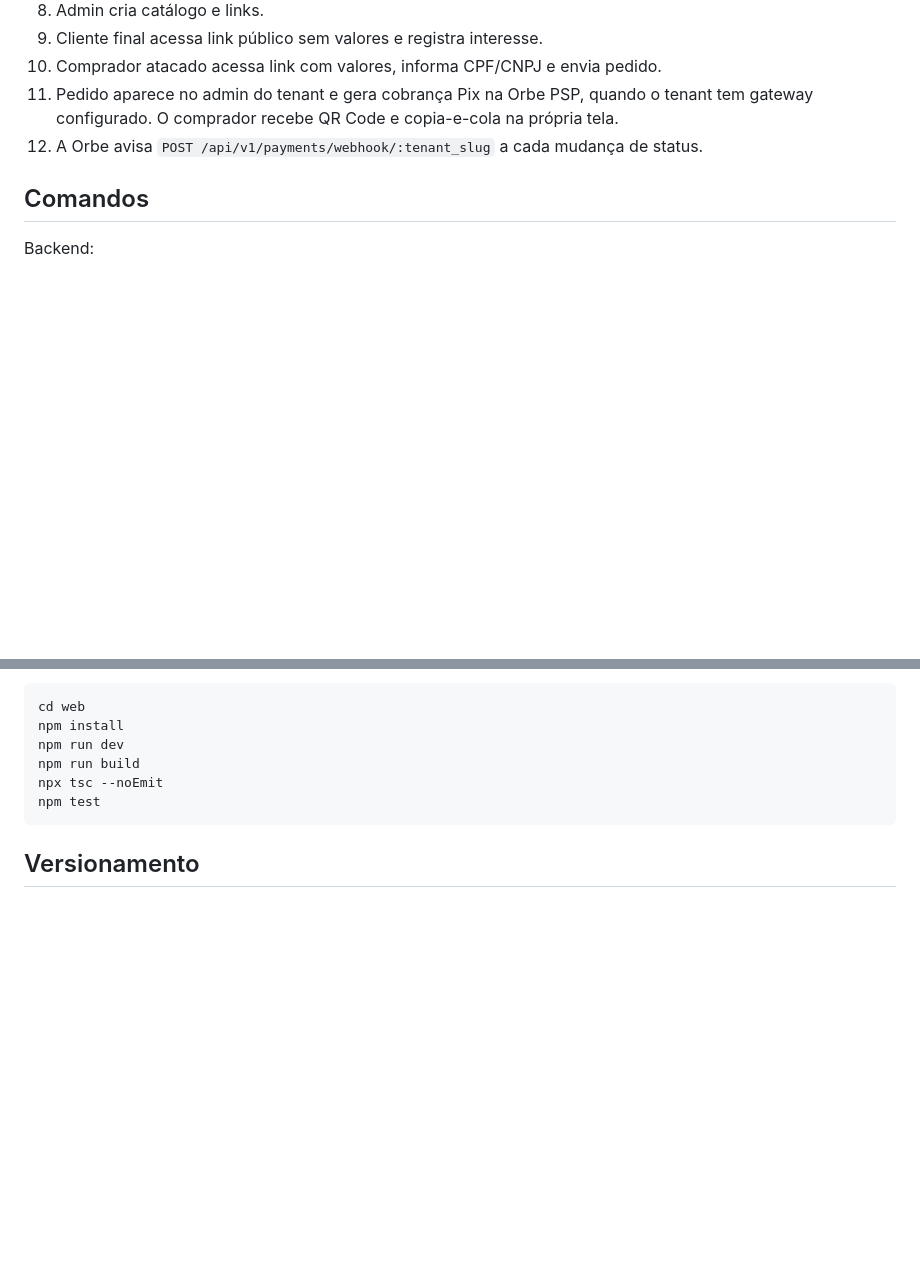
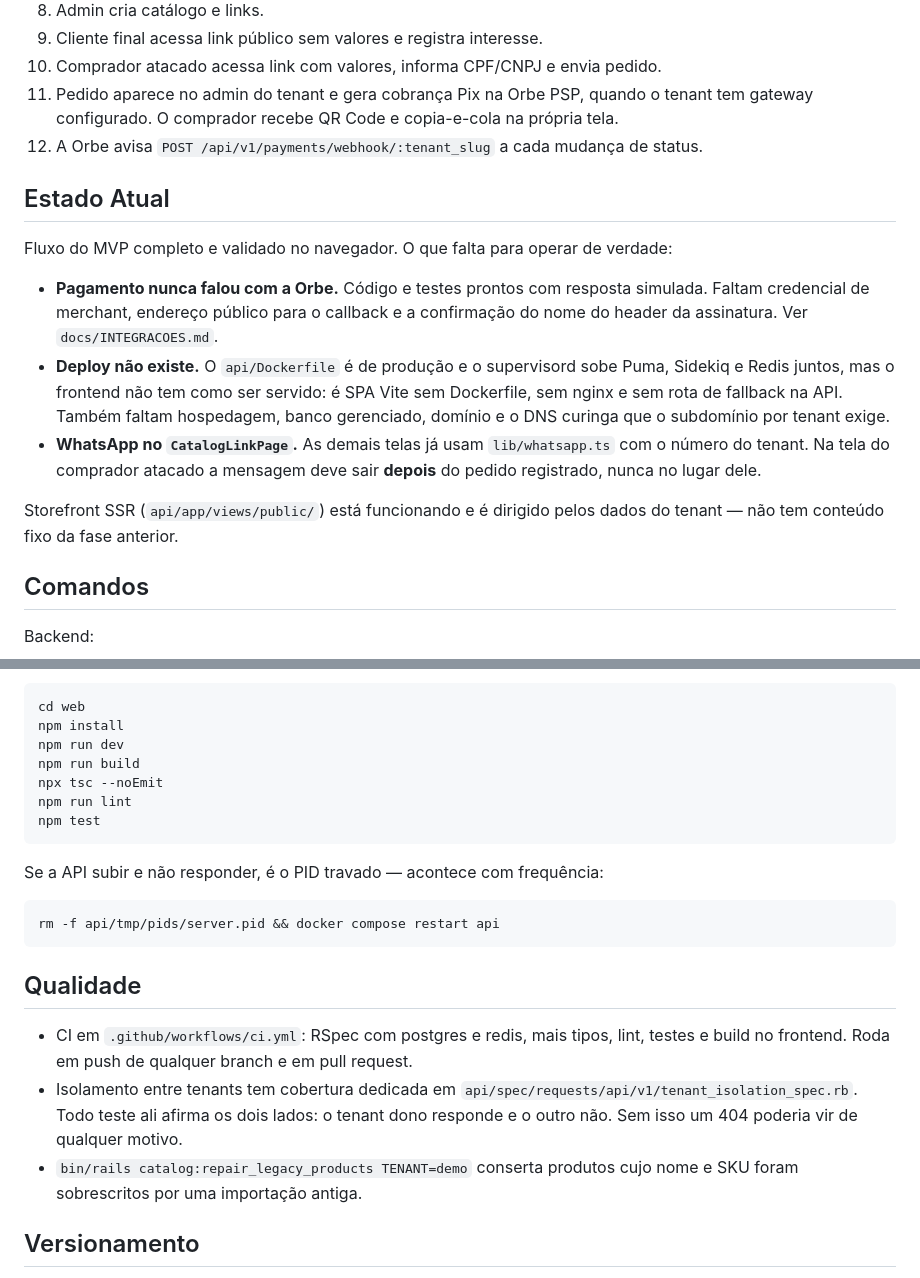
Before and after one commit to BiaVinagre2026/MeuMostruario, a Markdown page: CLAUDE.md, 2 parts joined by grey strips. GitHub-like rendering; blank space fills up the shorter version.

Commit message:
docs: atualiza o contexto do projeto ao estado real
Corrige uma afirmacao errada que vinha se repetindo: o storefront SSR em
api/app/views/public/ nao tem conteudo fixo da fase anterior. As oito
views usam current_tenant, tenant_config e dados do banco, e home,
colecoes, produto, login e sitemap respondem 200.

Registra o que de fato falta para operar: pagamento nunca validado contra
a Orbe, deploy inexistente — com a ressalva de que o frontend SPA nao tem
como ser servido em producao — e o WhatsApp do CatalogLinkPage.

Documenta o CI, o teste de isolamento entre tenants, o comando de lint e a
tarefa de reparo de produtos legados.

Co-Authored-By: Claude Opus 5 <noreply@anthropic.com>

````diff
--- a/CLAUDE.md
+++ b/CLAUDE.md
@@ -92,6 +92,24 @@ Nesta fase, isso deixa de ser apenas compatibilidade e volta a ser parte do prod
     gateway configurado. O comprador recebe QR Code e copia-e-cola na própria tela.
 12. A Orbe avisa `POST /api/v1/payments/webhook/:tenant_slug` a cada mudança de status.
 
+## Estado Atual
+
+Fluxo do MVP completo e validado no navegador. O que falta para operar de verdade:
+
+- **Pagamento nunca falou com a Orbe.** Código e testes prontos com resposta simulada.
+  Faltam credencial de merchant, endereço público para o callback e a confirmação do nome
+  do header da assinatura. Ver `docs/INTEGRACOES.md`.
+- **Deploy não existe.** O `api/Dockerfile` é de produção e o supervisord sobe Puma,
+  Sidekiq e Redis juntos, mas o frontend não tem como ser servido: é SPA Vite sem
+  Dockerfile, sem nginx e sem rota de fallback na API. Também faltam hospedagem, banco
+  gerenciado, domínio e o DNS curinga que o subdomínio por tenant exige.
+- **WhatsApp no `CatalogLinkPage`.** As demais telas já usam `lib/whatsapp.ts` com o número
+  do tenant. Na tela do comprador atacado a mensagem deve sair **depois** do pedido
+  registrado, nunca no lugar dele.
+
+Storefront SSR (`api/app/views/public/`) está funcionando e é dirigido pelos dados do
+tenant — não tem conteúdo fixo da fase anterior.
+
 ## Comandos
 
 Backend:
@@ -110,8 +128,25 @@ npm install
 npm run dev
 npm run build
 npx tsc --noEmit
+npm run lint
 npm test
 ```
+
+Se a API subir e não responder, é o PID travado — acontece com frequência:
+
+```bash
+rm -f api/tmp/pids/server.pid && docker compose restart api
+```
+
+## Qualidade
+
+- CI em `.github/workflows/ci.yml`: RSpec com postgres e redis, mais tipos, lint, testes e
+  build no frontend. Roda em push de qualquer branch e em pull request.
+- Isolamento entre tenants tem cobertura dedicada em
+  `api/spec/requests/api/v1/tenant_isolation_spec.rb`. Todo teste ali afirma os dois lados:
+  o tenant dono responde e o outro não. Sem isso um 404 poderia vir de qualquer motivo.
+- `bin/rails catalog:repair_legacy_products TENANT=demo` conserta produtos cujo nome e SKU
+  foram sobrescritos por uma importação antiga.
 
 ## Versionamento
 
````
Also changed, not shown: README.md (+7 -5 lines).
